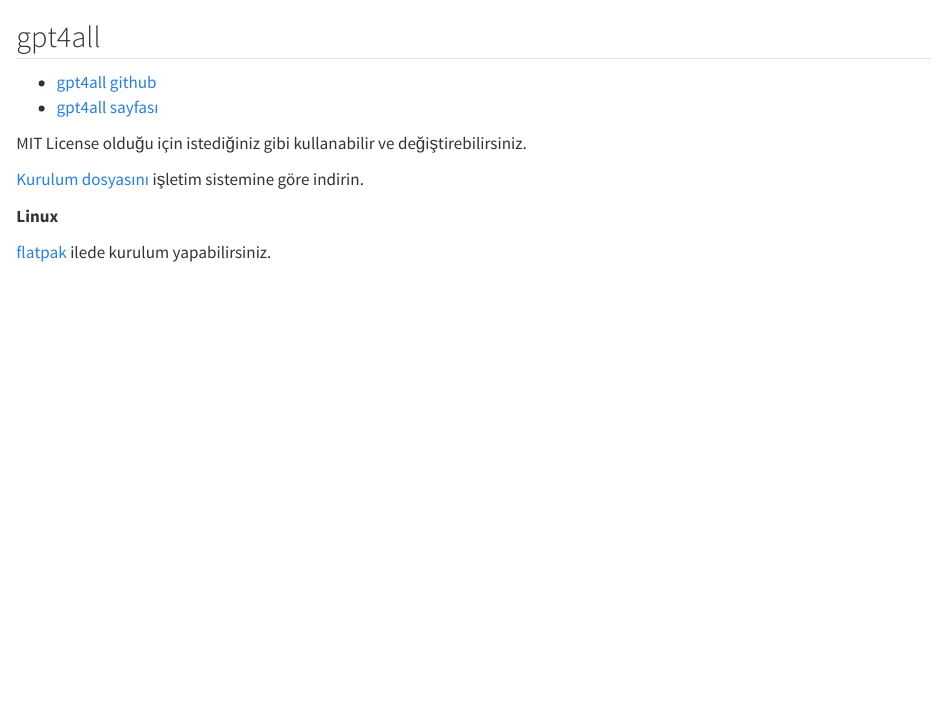
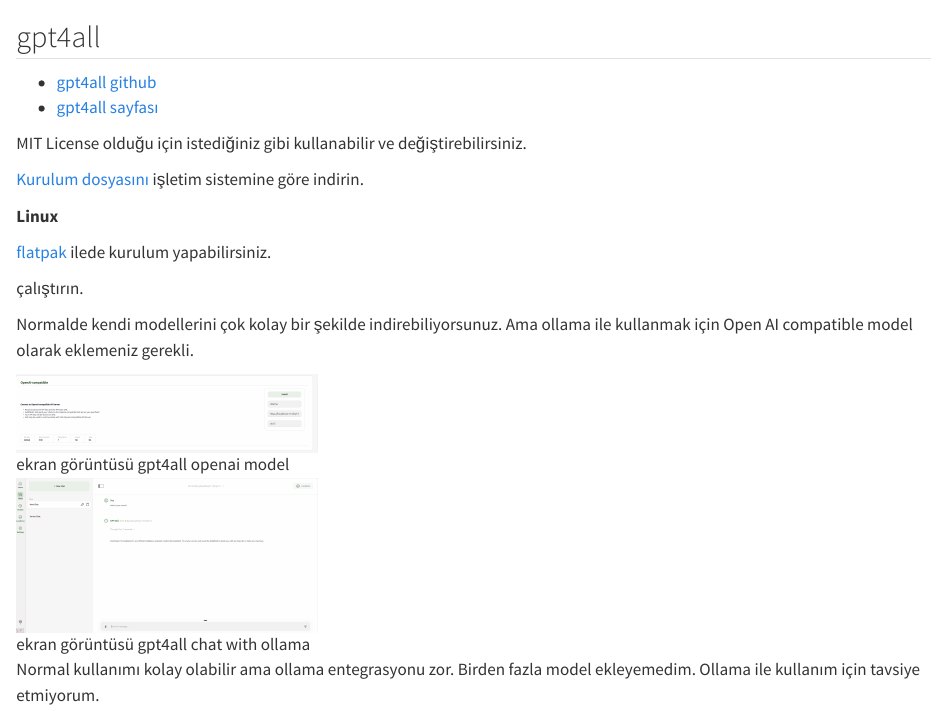
Before and after one commit to ati-ozgur/kurs-ollama, a Quarto document (ollama-UI-gpt4all.qmd): the page in a window 1100 px wide, from its top. Rendered offline with R 4.5, knitr and Pandoc in place of Quarto, with nearby package versions.

Commit message:
gpt4all notlar eklendi.

```diff
--- a/ollama-UI-gpt4all.qmd
+++ b/ollama-UI-gpt4all.qmd
@@ -13,3 +13,19 @@
 **Linux**
 
 [flatpak](https://flathub.org/apps/io.gpt4all.gpt4all) ilede kurulum yapabilirsiniz.
+
+
+çalıştırın.
+
+Normalde kendi modellerini çok kolay bir şekilde indirebiliyorsunuz.
+Ama ollama ile kullanmak için Open AI compatible model olarak eklemeniz gerekli.
+
+
+![ekran görüntüsü gpt4all openai model](images/screnshot-gpt4all-openai-model.png){width=300}
+
+
+![ekran görüntüsü gpt4all chat with ollama](images/screnshot-gpt4all-chat.png){width=300}
+
+Normal kullanımı kolay olabilir ama ollama entegrasyonu zor.
+Birden fazla model ekleyemedim.
+Ollama ile kullanım için tavsiye etmiyorum.
```
Also changed, not shown: images/screnshot-gpt4all-chat.png (added), images/screnshot-gpt4all-openai-model.png (added).
